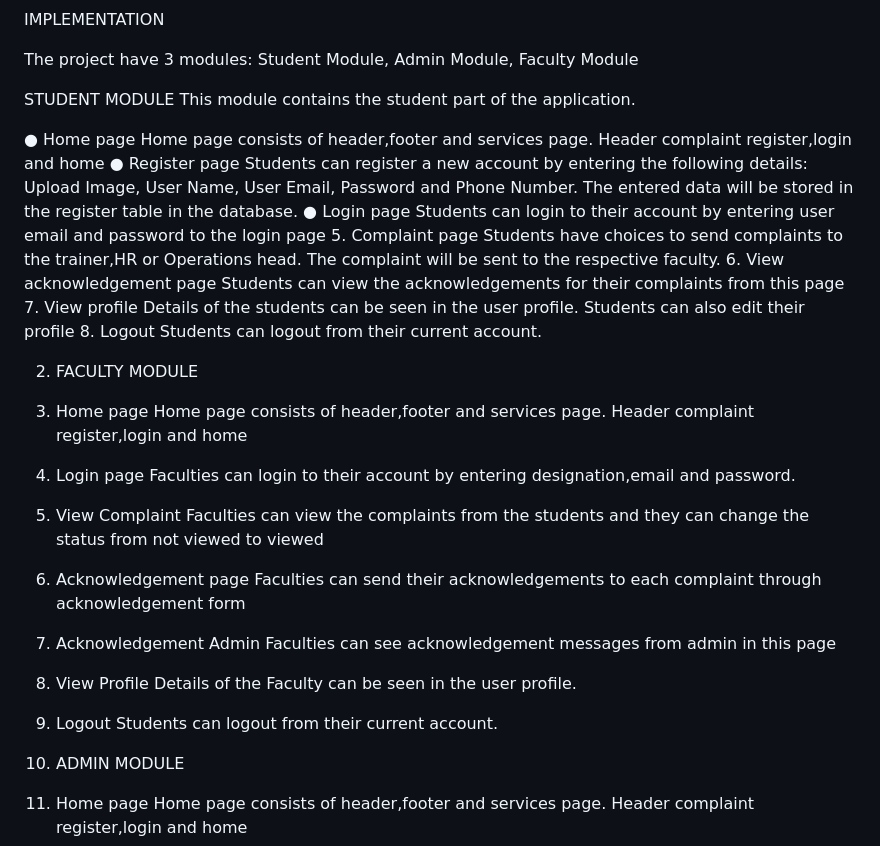
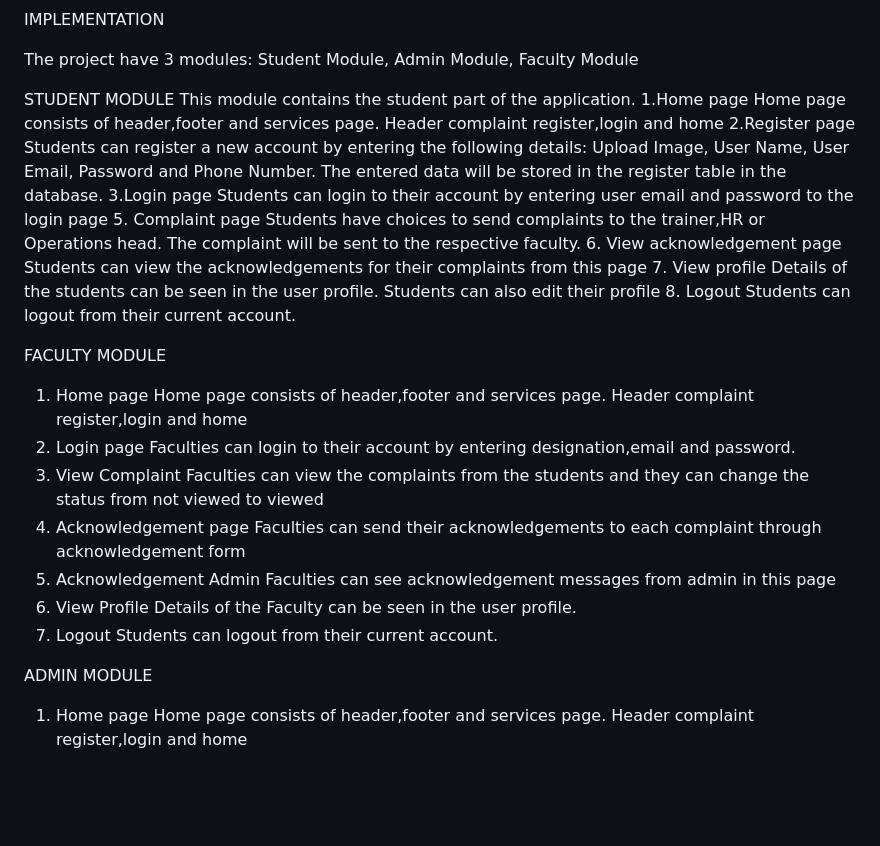
Before and after one commit to alanvantony/studentcomplaintbox, a Markdown page: README.md, the part around the change. Drawn GitHub-style; blank space fills up the shorter version.

```diff
--- a/README.md
+++ b/README.md
@@ -43,15 +43,14 @@ The project have 3 modules: Student Module, Admin Module, Faculty Module
 
 STUDENT MODULE
 This module contains the student part of the application.
-
-● Home page
+  1.Home page
   Home page consists of header,footer and services page. Header complaint
   register,login and home
-● Register page
+  2.Register page
   Students can register a new account by entering the following details:
   Upload Image, User Name, User Email, Password and Phone Number. The
   entered data will be stored in the register table in the database.
-● Login page
+  3.Login page
   Students can login to their account by entering user email and password to the
   login page
   5. Complaint page
@@ -65,7 +64,7 @@ This module contains the student part of the application.
   8. Logout
   Students can logout from their current account.
 
-2. FACULTY MODULE
+FACULTY MODULE
   1. Home page
   Home page consists of header,footer and services page. Header complaint
   register,login and home
@@ -85,7 +84,7 @@ This module contains the student part of the application.
   7. Logout
   Students can logout from their current account.
 
-3. ADMIN MODULE
+ADMIN MODULE
   1. Home page
   Home page consists of header,footer and services page. Header complaint
   register,login and home
```
